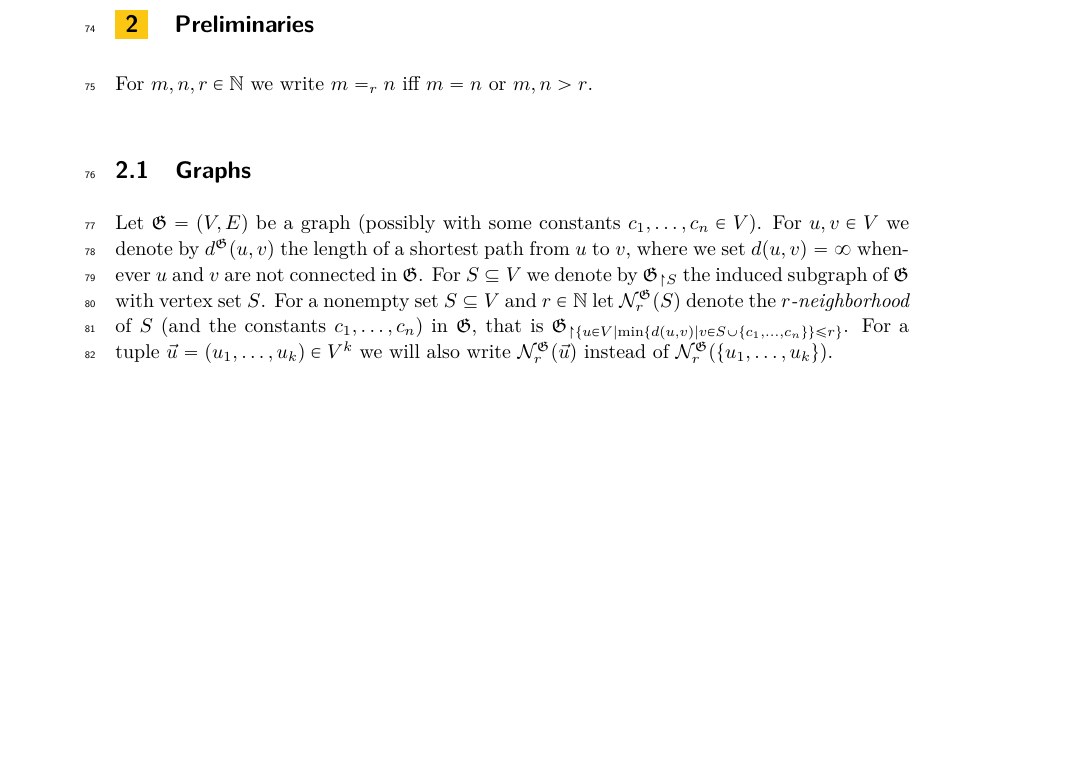
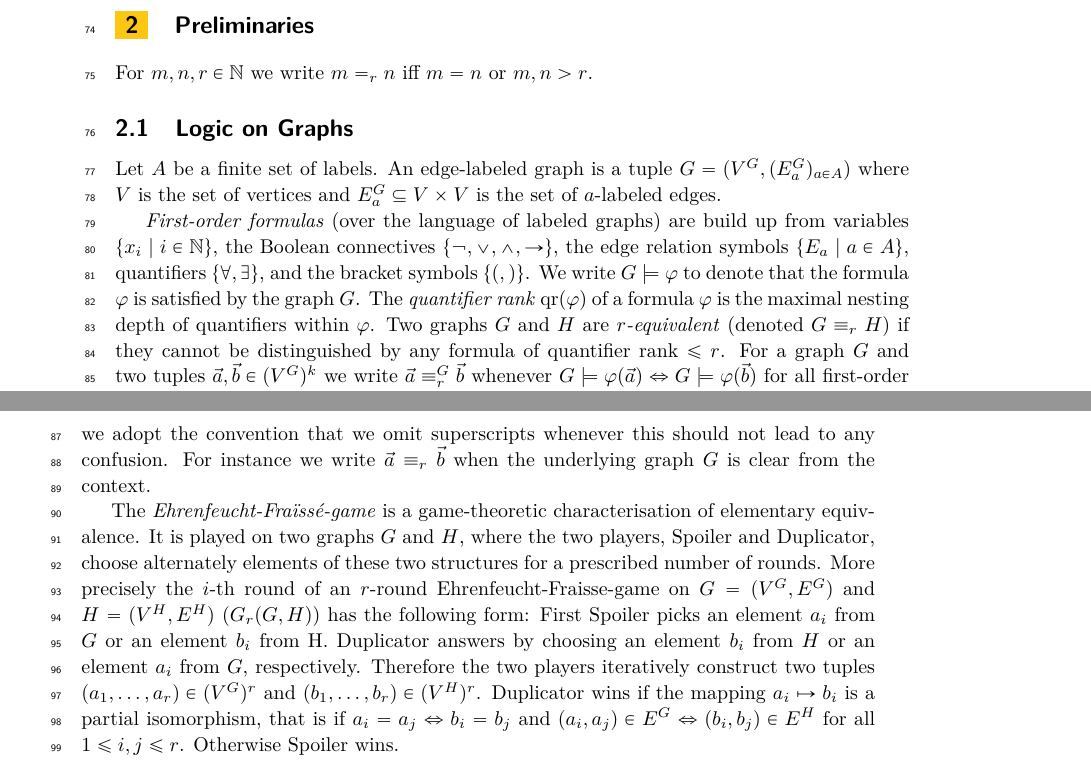
Before and after one commit to fariedabuzaid/cayley, a LaTeX paper (rqcayley.tex, which reads sections/2-preliminaries.tex): part of page 2 of 15 before the commit and two parts of pages 2 and 3 of 15 after it, the two joined at a grey line, cut so that both start at the same text, the shorter picture padded with empty space. Compiled offline with pdfLaTeX.

Commit message:
preliminaries

```diff
--- a/rqcayley.tex
+++ b/rqcayley.tex
@@ -78,6 +78,7 @@
 \DeclareMathOperator{\pref}{pref}
 \DeclareMathOperator{\suf}{suf}
 \DeclareMathOperator{\cpr}{rc}
+\DeclareMathOperator{\qr}{qr}
 %definitions
 \newcommand{\ov}[1]{\overline{#1}}
 \newcommand{\classfont}[1]{\mathsf{#1}}
--- a/sections/2-preliminaries.tex
+++ b/sections/2-preliminaries.tex
@@ -1,12 +1,44 @@
 \section{Preliminaries}
 For $m,n,r\in\bbN$ we write $m =_r n$ iff $m=n$ or $m,n>r$.
 
-\subsection{Graphs}
-Let $\frakG=(V,E)$ be a graph (possibly with some constants $c_1,\dots,c_n\in V$).
-For $u,v\in V$ we denote by $d^\frakG(u,v)$ the length of a shortest path from $u$ to $v$, where we set $d(u,v) = \infty$ whenever $u$ and $v$ are not connected in $\frakG$.
-For $S\subseteq V$ we denote by $\frakG_{\upharpoonright S}$ the induced subgraph of $\frakG$ with vertex set $S$.
-For a nonempty set $S\subseteq V$ and $r\in \bbN$ let $\calN_r^\frakG(S)$ denote the \emph{$r$-neighborhood} of $S$ (and the constants $c_1,\dots,c_n$) in $\frakG$, that is $\frakG_{\upharpoonright\{u\in V\mid \min\{d(u,v) \mid v\in S\cup\{c_1,\dots,c_n\}\} \leq r \}}$.
-For a tuple $\vec{u} = (u_1,\ldots, u_k) \in V^k$ we will also write $\calN^\frakG_r(\vec{u})$ instead of $\calN^\frakG_r(\{u_1,\ldots, u_k\})$.
+\subsection{Logic on Graphs}
+Let $A$ be a finite set of labels. An edge-labeled graph is a tuple $G=(V^G,(E_a^G)_{a\in A})$ where $V$ is the set of vertices and $E_a^G \subseteq V\times V$ is the set of $a$-labeled edges.
+
+\emph{First-order formulas} (over the language of labeled graphs) are build up
+from variables $\{x_i \mid i\in \bbN \}$, the Boolean connectives
+$\{\lnot,\vee,\wedge, \to \}$, the edge relation symbols $\{E_a\mid a\in A\}$,
+quantifiers $\{\forall, \exists \}$, and the bracket symbols
+$\{(,) \}$.
+We write $G\models \phi$ to denote that the formula $\phi$ is satisfied by the graph $G$.
+The \emph{quantifier rank} $\qr(\phi)$ of a formula $\phi$
+is the maximal nesting depth of quantifiers within $\phi$. Two graphs
+$G$ and $H$ are \emph{$r$-equivalent} (denoted $G\equiv_r H$) if they
+cannot be distinguished by any formula of quantifier rank $\le r$.
+For a graph $G$ and two tuples $\vec{a}, \vec{b} \in (V^G)^k$ we write $\vec{a} \equiv_r^G \vec{b}$
+whenever $G\models \phi(\vec{a}) \Leftrightarrow G\models\phi(\vec{b})$ for all first-order formulas $\phi$ with $k$ free variables and
+quantifier rank at most $r$. For all the above notations we adopt the convention that we omit superscripts whenever this should not lead to any confusion. For instance we write $\vec{a} \equiv_r \vec{b}$ when the underlying graph $G$ is clear from the context.
+
+The \emph{Ehrenfeucht-Fra\"\i{}ss\'e-game} is a game-theoretic
+characterisation of elementary equivalence. It is played on two graphs
+$G$ and $H$, where the two players, Spoiler and Duplicator, choose
+alternately elements of these two structures for a prescribed number
+of rounds. More precisely the $i$-th round of an $r$-round
+Ehrenfeucht-Fraisse-game on $G=(V^G,E^G)$ and $H=(V^H,E^H)$
+($G_r(G,H)$) has the following form: First Spoiler picks an element
+$a_i$ from $G$ or an element $b_i$ from H. Duplicator answers by
+choosing an element $b_i$ from $H$ or an element $a_i$ from $G$,
+respectively. Therefore the two players iteratively construct two
+tuples $(a_1,\ldots,a_r)\in (V^G)^r$ and
+$(b_1,\ldots,b_r)\in (V^H)^r$. Duplicator wins if the mapping
+$a_i\mapsto b_i$ is a partial isomorphism, that is if
+$a_i= a_j \Leftrightarrow b_i=b_j$ and
+$(a_i,a_j)\in E^G \Leftrightarrow (b_i,b_j) \in E^H$ for all
+$1\leq i,j\leq r$. Otherwise Spoiler wins.
+
+\begin{theorem}[\cite{Ehr61}]
+	Let $G$ and $H$ be two graphs. Then Duplicator has a winning
+	strategy in the game $G_r(G,H)$ if, and only if, $G\equiv_r H$.
+\end{theorem}
 
 \subsection{Combinatorics on Words}
 Let $A$ be an alphabet. We use $\preceq$ to denote the \emph{prefix-relation} and $\sqsubseteq$ for the \emph{suffix-relation} on $A^\ast$.  If $u= vw$ we write $v^{-1}u = w$ and
```
